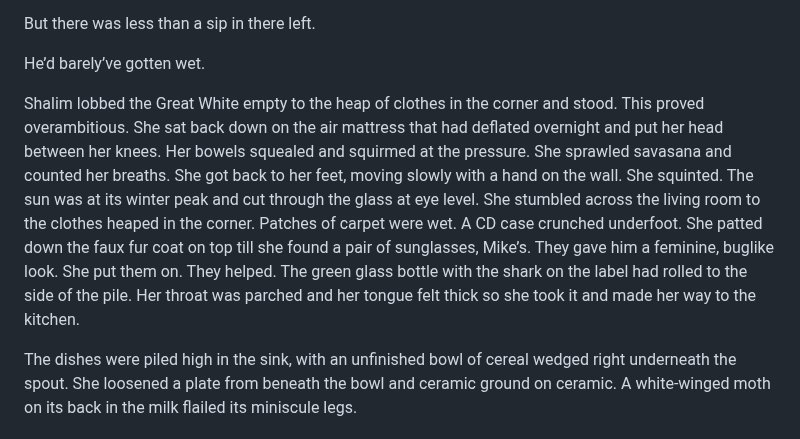
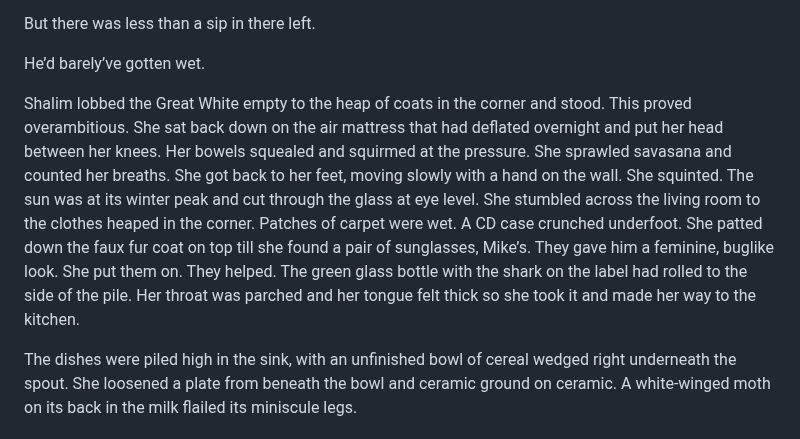
Before and after one commit to oblivia-simplex/feral_machines, a Markdown page: posts/2023-01-15--one_lip_to_earth_and_one_lip_to_heaven.md, the part around the change. Rendered like a GitHub page.

Commit message:
minor tweaks

```diff
--- a/posts/2023-01-15--one_lip_to_earth_and_one_lip_to_heaven.md
+++ b/posts/2023-01-15--one_lip_to_earth_and_one_lip_to_heaven.md
@@ -36,7 +36,7 @@ But there was less than a sip in there left.
 
 He’d barely’ve gotten wet.
 
-Shalim lobbed the Great White empty to the heap of clothes in the corner and stood. This proved overambitious. She sat back down on the air mattress that had deflated overnight and put her head between her knees. Her bowels squealed and squirmed at the pressure. She sprawled savasana and counted her breaths. She got back to her feet, moving slowly with a hand on the wall. She squinted. The sun was at its winter peak and cut through the glass at eye level. She stumbled across the living room to the clothes heaped in the corner. Patches of carpet were wet. A CD case crunched underfoot. She patted down the faux fur coat on top till she found a pair of sunglasses, Mike’s. They gave him a feminine, buglike look. She put them on. They helped. <!-- boil behind her ear pressed by arms of sunglasses --> The green glass bottle with the shark on the label had rolled to the side of the pile. Her throat was parched and her tongue felt thick so she took it and made her way to the kitchen.
+Shalim lobbed the Great White empty to the heap of coats in the corner and stood. This proved overambitious. She sat back down on the air mattress that had deflated overnight and put her head between her knees. Her bowels squealed and squirmed at the pressure. She sprawled savasana and counted her breaths. She got back to her feet, moving slowly with a hand on the wall. She squinted. The sun was at its winter peak and cut through the glass at eye level. She stumbled across the living room to the clothes heaped in the corner. Patches of carpet were wet. A CD case crunched underfoot. She patted down the faux fur coat on top till she found a pair of sunglasses, Mike’s. They gave him a feminine, buglike look. She put them on. They helped. <!-- boil behind her ear pressed by arms of sunglasses --> The green glass bottle with the shark on the label had rolled to the side of the pile. Her throat was parched and her tongue felt thick so she took it and made her way to the kitchen.
 
 The dishes were piled high in the sink, with an unfinished bowl of cereal wedged right underneath the spout. She loosened a plate from beneath the bowl and ceramic ground on ceramic. A white-winged moth on its back in the milk flailed its miniscule legs.
 
```
